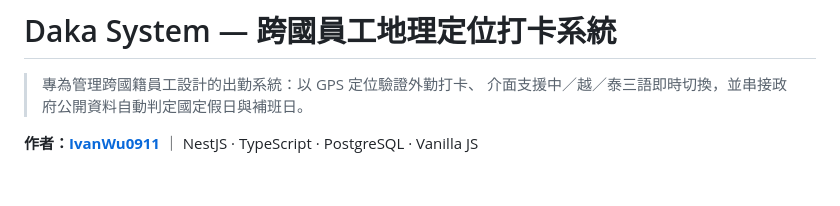
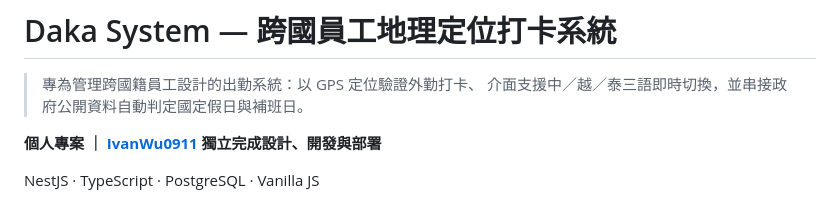
Before and after one commit to IvanWu0911/daka-attendance-system, a Markdown page: README.md, the part around the change. Rendered like a GitHub page; blank space fills up the shorter version.

Commit message:
docs: label this as a solo project

```diff
--- a/README.md
+++ b/README.md
@@ -3,7 +3,9 @@
 > 專為管理跨國籍員工設計的出勤系統：以 GPS 定位驗證外勤打卡、
 > 介面支援中／越／泰三語即時切換，並串接政府公開資料自動判定國定假日與補班日。
 
-**作者：[IvanWu0911](https://github.com/IvanWu0911)** ｜ NestJS · TypeScript · PostgreSQL · Vanilla JS
+**個人專案 ｜ [IvanWu0911](https://github.com/IvanWu0911) 獨立完成設計、開發與部署**
+
+NestJS · TypeScript · PostgreSQL · Vanilla JS
 
 ![管理後台：當日出勤時間軸](docs/screenshots/admin-gantt.png)
 
```
